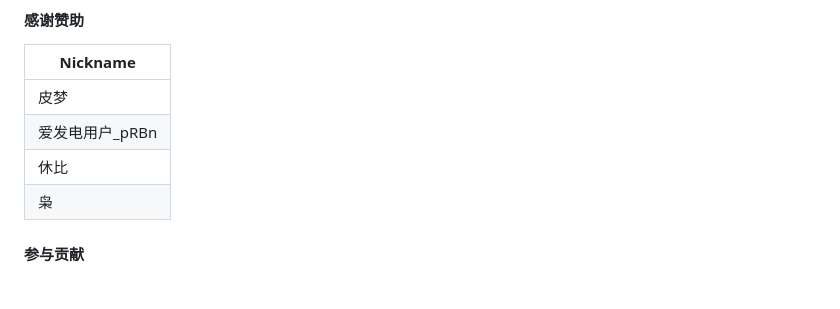
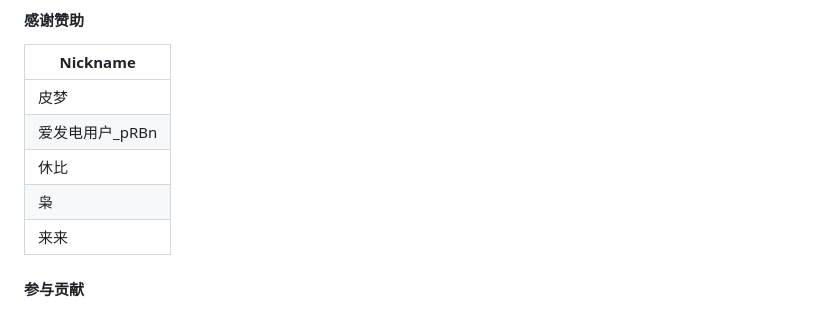
Before and after one commit to qiannqq/gi-plugin, a Markdown page: README.md, the part around the change. GitHub-like rendering.

Commit message:
感谢赞助
Signed-off-by: 千奈千祁 <2632139786@qq.com>

```diff
--- a/README.md
+++ b/README.md
@@ -105,6 +105,7 @@ git clone --depth=1 https://github.com/qiannqq/gi-plugin.git ./plugins/Gi-plugin
 | 爱发电用户_pRBn |
 | 休比 |
 | 枭 |
+| 来来 |
 
 
 #### 参与贡献
```
